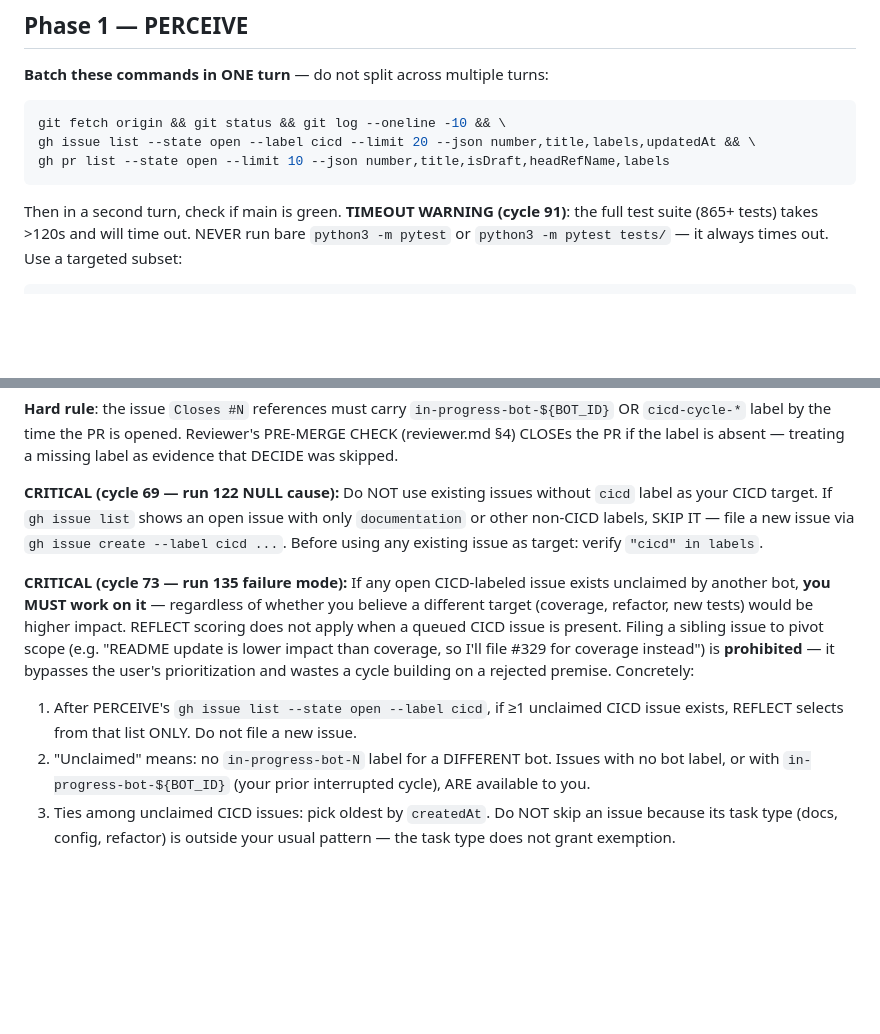
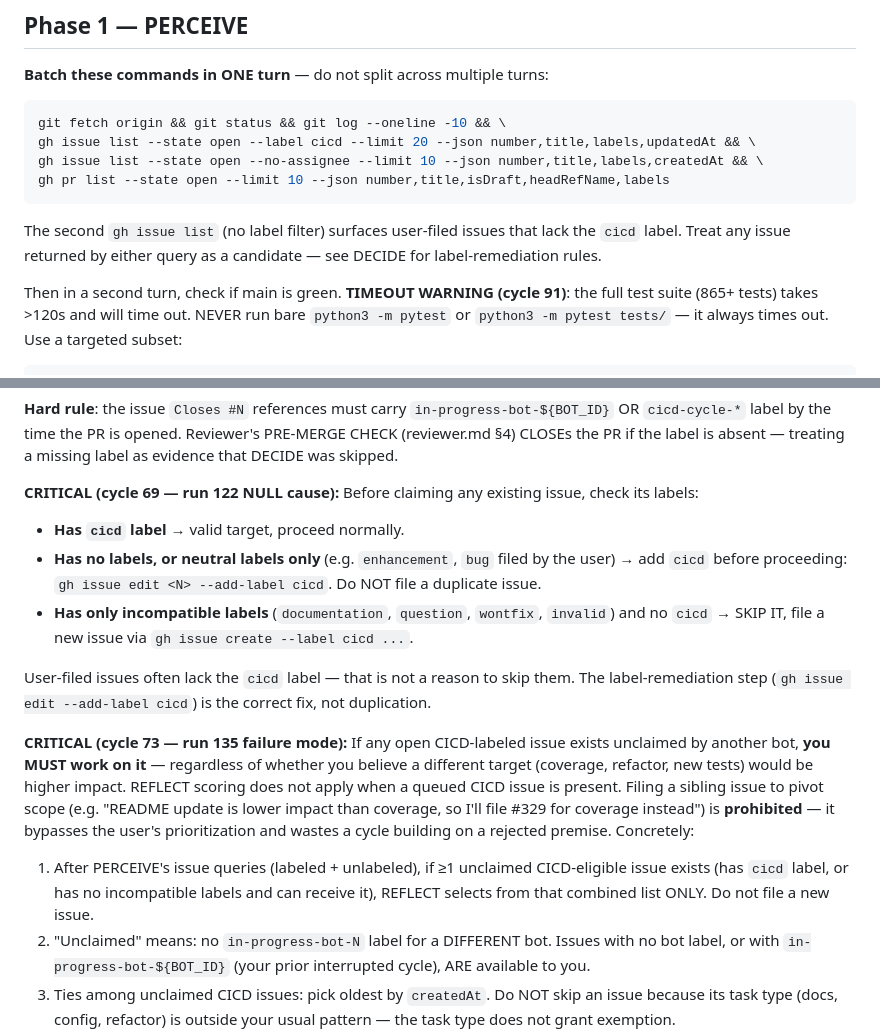
Before and after one commit to mblakemore/agent, a Markdown page: CICD/agent.md, 2 parts joined by grey strips. Rendered like a GitHub page; blank space fills up the shorter version.

Commit message:
CICD agent.md: surface user-filed issues without cicd label in PERCEIVE
PERCEIVE now runs a second unlabeled gh issue list to catch user-filed
issues. DECIDE cycle-69 rule updated to add cicd label via gh issue edit
rather than filing duplicates; cycle-73 rule updated to match combined
query scope.

````diff
--- a/CICD/agent.md
+++ b/CICD/agent.md
@@ -64,8 +64,11 @@ Call `task_tracker(action="list")` once to confirm. **Do NOT add the standard ta
 ```bash
 git fetch origin && git status && git log --oneline -10 && \
 gh issue list --state open --label cicd --limit 20 --json number,title,labels,updatedAt && \
+gh issue list --state open --no-assignee --limit 10 --json number,title,labels,createdAt && \
 gh pr list --state open --limit 10 --json number,title,isDraft,headRefName,labels
 ```
+
+The second `gh issue list` (no label filter) surfaces user-filed issues that lack the `cicd` label. Treat any issue returned by either query as a candidate — see DECIDE for label-remediation rules.
 
 Then in a second turn, check if main is green. **TIMEOUT WARNING (cycle 91)**: the full test suite (865+ tests) takes >120s and will time out. NEVER run bare `python3 -m pytest` or `python3 -m pytest tests/` — it always times out. Use a targeted subset:
 ```bash
@@ -158,11 +161,17 @@ gh issue comment <ISSUE> --body "Picked up by CICD cycle NNN. Metric: <metric> (
 
 **Hard rule**: the issue `Closes #N` references must carry `in-progress-bot-${BOT_ID}` OR `cicd-cycle-*` label by the time the PR is opened. Reviewer's PRE-MERGE CHECK (reviewer.md §4) CLOSEs the PR if the label is absent — treating a missing label as evidence that DECIDE was skipped.
 
-**CRITICAL (cycle 69 — run 122 NULL cause):** Do NOT use existing issues without `cicd` label as your CICD target. If `gh issue list` shows an open issue with only `documentation` or other non-CICD labels, SKIP IT — file a new issue via `gh issue create --label cicd ...`. Before using any existing issue as target: verify `"cicd" in labels`.
+**CRITICAL (cycle 69 — run 122 NULL cause):** Before claiming any existing issue, check its labels:
+
+- **Has `cicd` label** → valid target, proceed normally.
+- **Has no labels, or neutral labels only** (e.g. `enhancement`, `bug` filed by the user) → add `cicd` before proceeding: `gh issue edit <N> --add-label cicd`. Do NOT file a duplicate issue.
+- **Has only incompatible labels** (`documentation`, `question`, `wontfix`, `invalid`) and no `cicd` → SKIP IT, file a new issue via `gh issue create --label cicd ...`.
+
+User-filed issues often lack the `cicd` label — that is not a reason to skip them. The label-remediation step (`gh issue edit --add-label cicd`) is the correct fix, not duplication.
 
 **CRITICAL (cycle 73 — run 135 failure mode):** If any open CICD-labeled issue exists unclaimed by another bot, **you MUST work on it** — regardless of whether you believe a different target (coverage, refactor, new tests) would be higher impact. REFLECT scoring does not apply when a queued CICD issue is present. Filing a sibling issue to pivot scope (e.g. "README update is lower impact than coverage, so I'll file #329 for coverage instead") is **prohibited** — it bypasses the user's prioritization and wastes a cycle building on a rejected premise. Concretely:
 
-1. After PERCEIVE's `gh issue list --state open --label cicd`, if ≥1 unclaimed CICD issue exists, REFLECT selects from that list ONLY. Do not file a new issue.
+1. After PERCEIVE's issue queries (labeled + unlabeled), if ≥1 unclaimed CICD-eligible issue exists (has `cicd` label, or has no incompatible labels and can receive it), REFLECT selects from that combined list ONLY. Do not file a new issue.
 2. "Unclaimed" means: no `in-progress-bot-N` label for a DIFFERENT bot. Issues with no bot label, or with `in-progress-bot-${BOT_ID}` (your prior interrupted cycle), ARE available to you.
 3. Ties among unclaimed CICD issues: pick oldest by `createdAt`. Do NOT skip an issue because its task type (docs, config, refactor) is outside your usual pattern — the task type does not grant exemption.
 4. Only exception: if a candidate issue is demonstrably already resolved on HEAD (tests green, feature present, docs already match), comment "Cannot reproduce on HEAD" and move to the next-oldest. Do NOT use scope-pivot language ("lower impact than …") as a reason to skip.
````
